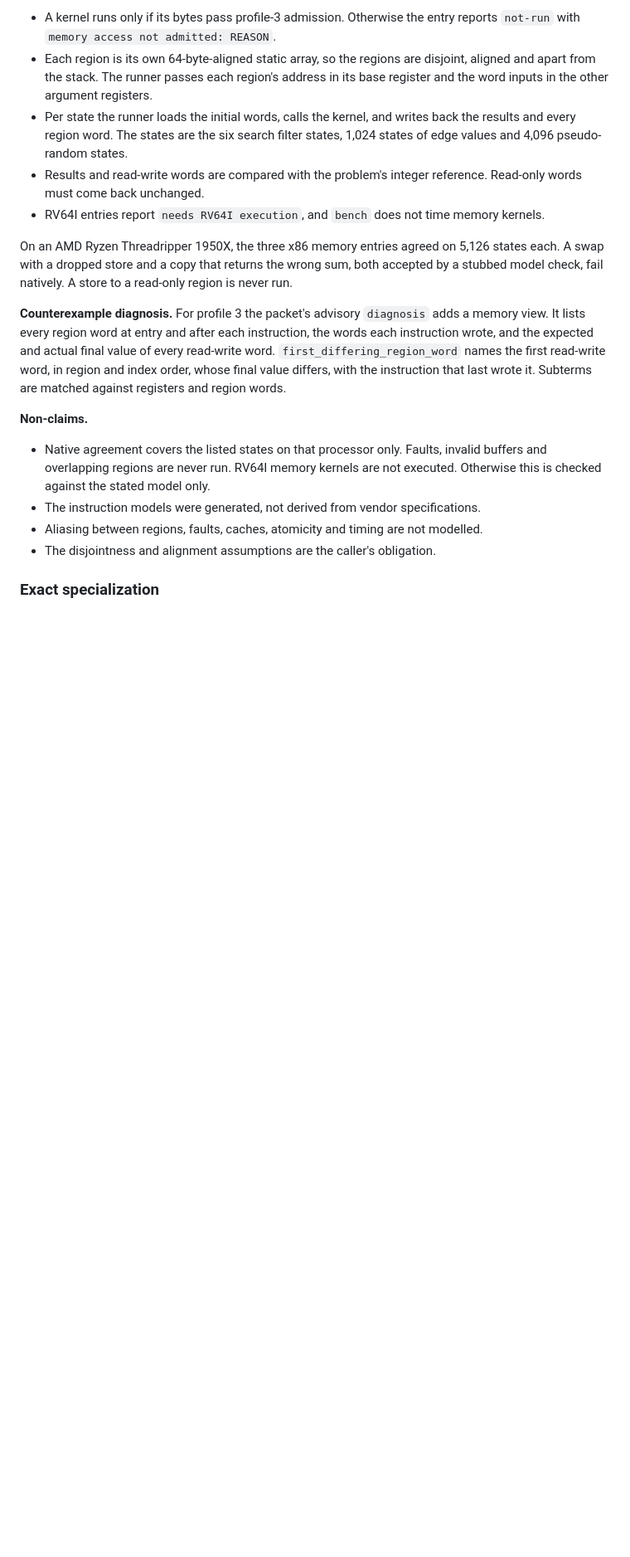
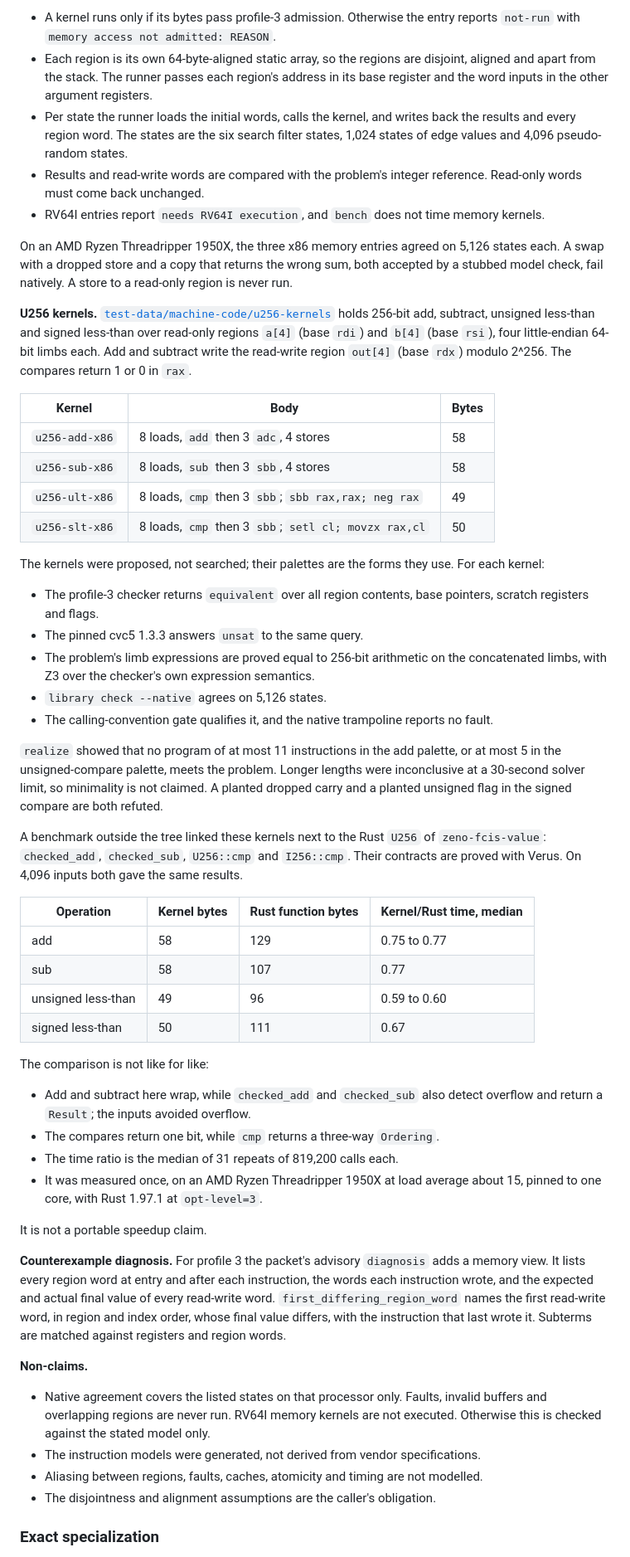
Before and after one commit to TheDarkLightX/ZenoFCIS, a Markdown page: docs/MACHINE_CODE_SYNTHESIS_27.md, the part around the change. Shown at 83% size. Drawn GitHub-style; blank space fills up the shorter version.

Commit message:
Document the U256 kernels and their comparison with the Rust U256
The profile-3 section lists the four kernels, their evidence (checker,
cvc5, the 256-bit specification proof, native runs, the
calling-convention gate, partial realize lower bounds) and a scoped
size and time comparison with the Verus-proved Rust U256 functions,
naming why it is not like for like.

Co-Authored-By: Claude Opus 5.5 <noreply@anthropic.com>

```diff
--- a/docs/MACHINE_CODE_SYNTHESIS_27.md
+++ b/docs/MACHINE_CODE_SYNTHESIS_27.md
@@ -1366,6 +1366,60 @@ On an AMD Ryzen Threadripper 1950X, the three x86 memory entries agreed on
 wrong sum, both accepted by a stubbed model check, fail natively. A store to a
 read-only region is never run.
 
+**U256 kernels.** [`test-data/machine-code/u256-kernels`](../test-data/machine-code/u256-kernels)
+holds 256-bit add, subtract, unsigned less-than and signed less-than over
+read-only regions `a[4]` (base `rdi`) and `b[4]` (base `rsi`), four
+little-endian 64-bit limbs each. Add and subtract write the read-write region
+`out[4]` (base `rdx`) modulo 2^256. The compares return 1 or 0 in `rax`.
+
+| Kernel | Body | Bytes |
+| --- | --- | --- |
+| `u256-add-x86` | 8 loads, `add` then 3 `adc`, 4 stores | 58 |
+| `u256-sub-x86` | 8 loads, `sub` then 3 `sbb`, 4 stores | 58 |
+| `u256-ult-x86` | 8 loads, `cmp` then 3 `sbb`; `sbb rax,rax; neg rax` | 49 |
+| `u256-slt-x86` | 8 loads, `cmp` then 3 `sbb`; `setl cl; movzx rax,cl` | 50 |
+
+The kernels were proposed, not searched; their palettes are the forms they
+use. For each kernel:
+
+- The profile-3 checker returns `equivalent` over all region contents, base
+  pointers, scratch registers and flags.
+- The pinned cvc5 1.3.3 answers `unsat` to the same query.
+- The problem's limb expressions are proved equal to 256-bit arithmetic on the
+  concatenated limbs, with Z3 over the checker's own expression semantics.
+- `library check --native` agrees on 5,126 states.
+- The calling-convention gate qualifies it, and the native trampoline reports
+  no fault.
+
+`realize` showed that no program of at most 11 instructions in the add
+palette, or at most 5 in the unsigned-compare palette, meets the problem.
+Longer lengths were inconclusive at a 30-second solver limit, so minimality
+is not claimed. A planted dropped carry and a planted unsigned flag in the
+signed compare are both refuted.
+
+A benchmark outside the tree linked these kernels next to the Rust `U256` of
+`zeno-fcis-value`: `checked_add`, `checked_sub`, `U256::cmp` and `I256::cmp`.
+Their contracts are proved with Verus. On 4,096 inputs both gave the same
+results.
+
+| Operation | Kernel bytes | Rust function bytes | Kernel/Rust time, median |
+| --- | --- | --- | --- |
+| add | 58 | 129 | 0.75 to 0.77 |
+| sub | 58 | 107 | 0.77 |
+| unsigned less-than | 49 | 96 | 0.59 to 0.60 |
+| signed less-than | 50 | 111 | 0.67 |
+
+The comparison is not like for like:
+
+- Add and subtract here wrap, while `checked_add` and `checked_sub` also detect
+  overflow and return a `Result`; the inputs avoided overflow.
+- The compares return one bit, while `cmp` returns a three-way `Ordering`.
+- The time ratio is the median of 31 repeats of 819,200 calls each.
+- It was measured once, on an AMD Ryzen Threadripper 1950X at load average
+  about 15, pinned to one core, with Rust 1.97.1 at `opt-level=3`.
+
+It is not a portable speedup claim.
+
 **Counterexample diagnosis.** For profile 3 the packet's advisory `diagnosis`
 adds a memory view. It lists every region word at entry and after each
 instruction, the words each instruction wrote, and the expected and actual
```
